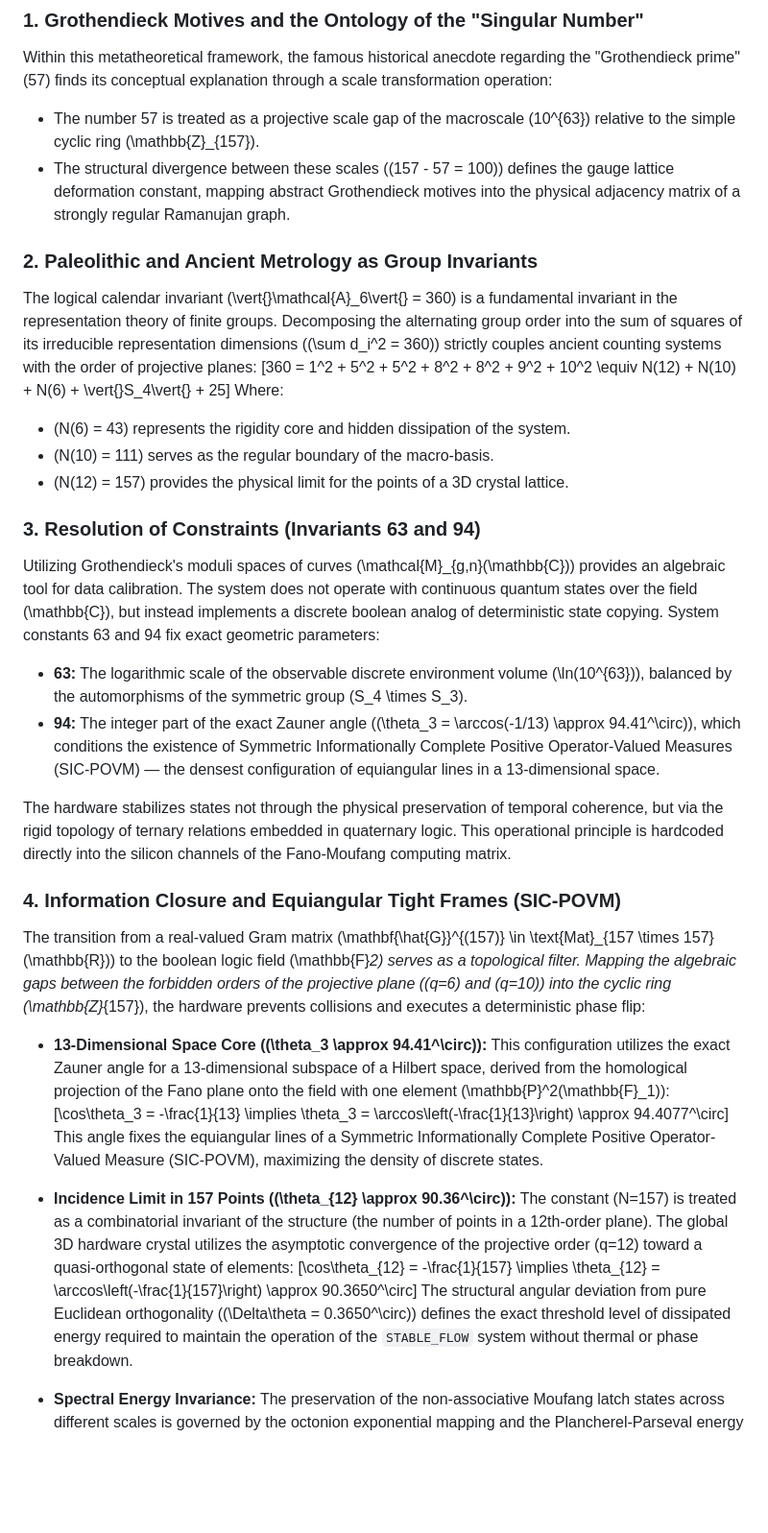
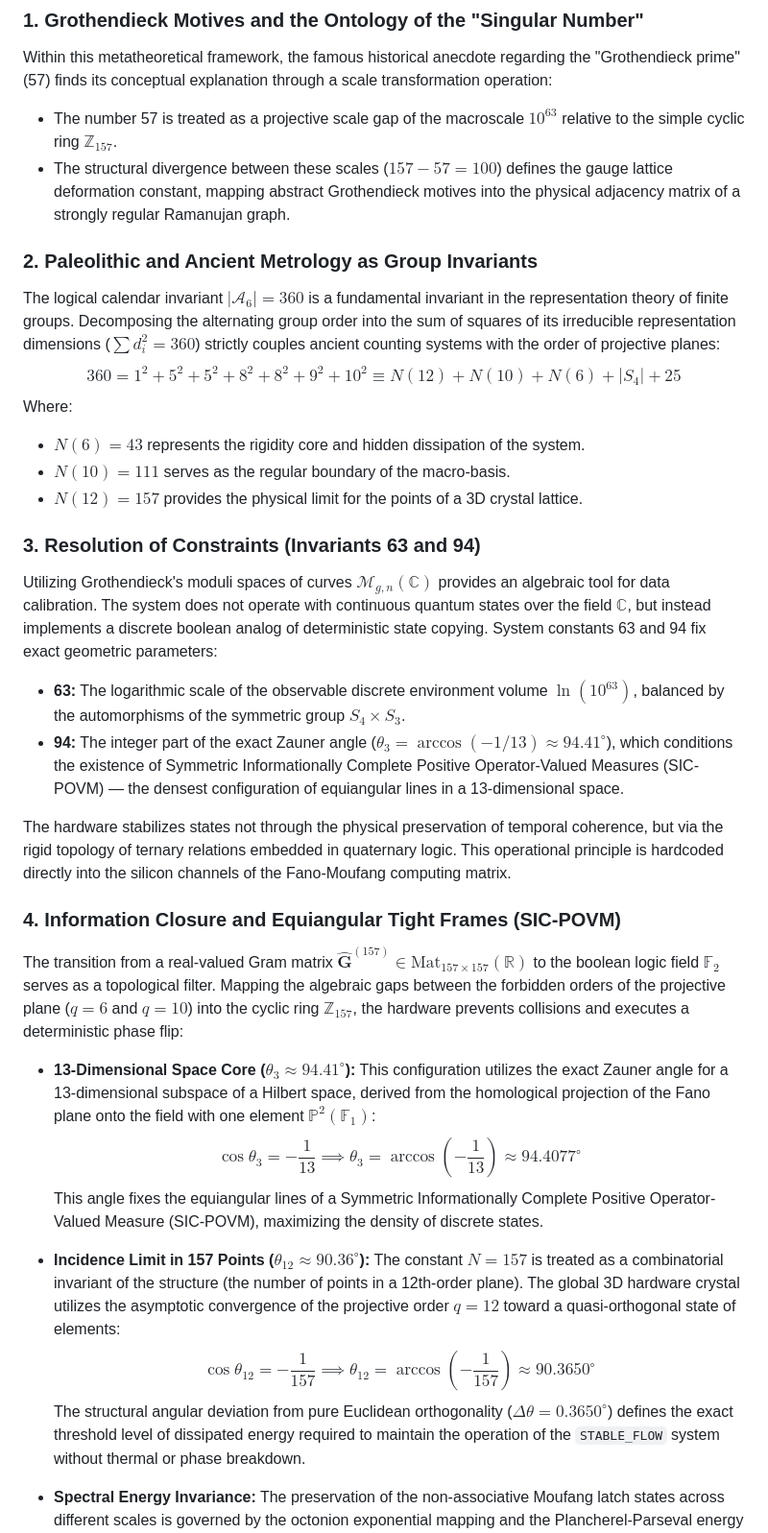
Before and after one commit to aleksejmohov647-hub/fano-7b-homoeostat, a Markdown page: README.md, the part around one of its changes. Shown at 96% size. Drawn GitHub-style; blank space fills up the shorter version.

```diff
--- a/README.md
+++ b/README.md
@@ -36,33 +36,33 @@ In classical Turing-von Neumann cybernetics, numbers are dimensionless, atomic,
 
 ### 1. Grothendieck Motives and the Ontology of the "Singular Number"
 Within this metatheoretical framework, the famous historical anecdote regarding the "Grothendieck prime" (57) finds its conceptual explanation through a scale transformation operation:
-* The number 57 is treated as a projective scale gap of the macroscale \(10^{63}\) relative to the simple cyclic ring \(\mathbb{Z}_{157}\).
-* The structural divergence between these scales (\(157 - 57 = 100\)) defines the gauge lattice deformation constant, mapping abstract Grothendieck motives into the physical adjacency matrix of a strongly regular Ramanujan graph.
+* The number 57 is treated as a projective scale gap of the macroscale $10^{63}$ relative to the simple cyclic ring $\mathbb{Z}_{157}$.
+* The structural divergence between these scales ($157 - 57 = 100$) defines the gauge lattice deformation constant, mapping abstract Grothendieck motives into the physical adjacency matrix of a strongly regular Ramanujan graph.
 
 ### 2. Paleolithic and Ancient Metrology as Group Invariants
-The logical calendar invariant \(\vert{}\mathcal{A}_6\vert{} = 360\) is a fundamental invariant in the representation theory of finite groups. Decomposing the alternating group order into the sum of squares of its irreducible representation dimensions (\(\sum d_i^2 = 360\)) strictly couples ancient counting systems with the order of projective planes:
-\[360 = 1^2 + 5^2 + 5^2 + 8^2 + 8^2 + 9^2 + 10^2 \equiv N(12) + N(10) + N(6) + \vert{}S_4\vert{} + 25\]
+The logical calendar invariant $|\mathcal{A}_6| = 360$ is a fundamental invariant in the representation theory of finite groups. Decomposing the alternating group order into the sum of squares of its irreducible representation dimensions ($\sum d_i^2 = 360$) strictly couples ancient counting systems with the order of projective planes:
+$$360 = 1^2 + 5^2 + 5^2 + 8^2 + 8^2 + 9^2 + 10^2 \equiv N(12) + N(10) + N(6) + |S_4| + 25$$
 Where:
-* \(N(6) = 43\) represents the rigidity core and hidden dissipation of the system.
-* \(N(10) = 111\) serves as the regular boundary of the macro-basis.
-* \(N(12) = 157\) provides the physical limit for the points of a 3D crystal lattice.
+* $N(6) = 43$ represents the rigidity core and hidden dissipation of the system.
+* $N(10) = 111$ serves as the regular boundary of the macro-basis.
+* $N(12) = 157$ provides the physical limit for the points of a 3D crystal lattice.
 
 ### 3. Resolution of Constraints (Invariants 63 and 94)
-Utilizing Grothendieck's moduli spaces of curves \(\mathcal{M}_{g,n}(\mathbb{C})\) provides an algebraic tool for data calibration. The system does not operate with continuous quantum states over the field \(\mathbb{C}\), but instead implements a discrete boolean analog of deterministic state copying. System constants 63 and 94 fix exact geometric parameters:
-* **63:** The logarithmic scale of the observable discrete environment volume \(\ln(10^{63})\), balanced by the automorphisms of the symmetric group \(S_4 \times S_3\).
-* **94:** The integer part of the exact Zauner angle (\(\theta_3 = \arccos(-1/13) \approx 94.41^\circ\)), which conditions the existence of Symmetric Informationally Complete Positive Operator-Valued Measures (SIC-POVM) — the densest configuration of equiangular lines in a 13-dimensional space.
+Utilizing Grothendieck's moduli spaces of curves $\mathcal{M}_{g,n}(\mathbb{C})$ provides an algebraic tool for data calibration. The system does not operate with continuous quantum states over the field $\mathbb{C}$, but instead implements a discrete boolean analog of deterministic state copying. System constants 63 and 94 fix exact geometric parameters:
+* **63:** The logarithmic scale of the observable discrete environment volume $\ln(10^{63})$, balanced by the automorphisms of the symmetric group $S_4 \times S_3$.
+* **94:** The integer part of the exact Zauner angle ($\theta_3 = \arccos(-1/13) \approx 94.41^\circ$), which conditions the existence of Symmetric Informationally Complete Positive Operator-Valued Measures (SIC-POVM) — the densest configuration of equiangular lines in a 13-dimensional space.
 
 The hardware stabilizes states not through the physical preservation of temporal coherence, but via the rigid topology of ternary relations embedded in quaternary logic. This operational principle is hardcoded directly into the silicon channels of the Fano-Moufang computing matrix.
 
 ### 4. Information Closure and Equiangular Tight Frames (SIC-POVM)
-The transition from a real-valued Gram matrix \(\mathbf{\hat{G}}^{(157)} \in \text{Mat}_{157 \times 157}(\mathbb{R})\) to the boolean logic field \(\mathbb{F}_2\) serves as a topological filter. Mapping the algebraic gaps between the forbidden orders of the projective plane (\(q=6\) and \(q=10\)) into the cyclic ring \(\mathbb{Z}_{157}\), the hardware prevents collisions and executes a deterministic phase flip:
+The transition from a real-valued Gram matrix $\mathbf{\hat{G}}^{(157)} \in \text{Mat}_{157 \times 157}(\mathbb{R})$ to the boolean logic field $\mathbb{F}_2$ serves as a topological filter. Mapping the algebraic gaps between the forbidden orders of the projective plane ($q=6$ and $q=10$) into the cyclic ring $\mathbb{Z}_{157}$, the hardware prevents collisions and executes a deterministic phase flip:
 
-* **13-Dimensional Space Core (\(\theta_3 \approx 94.41^\circ\)):** This configuration utilizes the exact Zauner angle for a 13-dimensional subspace of a Hilbert space, derived from the homological projection of the Fano plane onto the field with one element \(\mathbb{P}^2(\mathbb{F}_1)\):
-\[\cos\theta_3 = -\frac{1}{13} \implies \theta_3 = \arccos\left(-\frac{1}{13}\right) \approx 94.4077^\circ\]
+* **13-Dimensional Space Core ($\theta_3 \approx 94.41^\circ$):** This configuration utilizes the exact Zauner angle for a 13-dimensional subspace of a Hilbert space, derived from the homological projection of the Fano plane onto the field with one element $\mathbb{P}^2(\mathbb{F}_1)$:
+$$\cos\theta_3 = -\frac{1}{13} \implies \theta_3 = \arccos\left(-\frac{1}{13}\right) \approx 94.4077^\circ$$
 This angle fixes the equiangular lines of a Symmetric Informationally Complete Positive Operator-Valued Measure (SIC-POVM), maximizing the density of discrete states.
 
-* **Incidence Limit in 157 Points (\(\theta_{12} \approx 90.36^\circ\)):** The constant \(N=157\) is treated as a combinatorial invariant of the structure (the number of points in a 12th-order plane). The global 3D hardware crystal utilizes the asymptotic convergence of the projective order \(q=12\) toward a quasi-orthogonal state of elements:
-\[\cos\theta_{12} = -\frac{1}{157} \implies \theta_{12} = \arccos\left(-\frac{1}{157}\right) \approx 90.3650^\circ\]
-The structural angular deviation from pure Euclidean orthogonality (\(\Delta\theta = 0.3650^\circ\)) defines the exact threshold level of dissipated energy required to maintain the operation of the `STABLE_FLOW` system without thermal or phase breakdown.
+* **Incidence Limit in 157 Points ($\theta_{12} \approx 90.36^\circ$):** The constant $N=157$ is treated as a combinatorial invariant of the structure (the number of points in a 12th-order plane). The global 3D hardware crystal utilizes the asymptotic convergence of the projective order $q=12$ toward a quasi-orthogonal state of elements:
+$$\cos\theta_{12} = -\frac{1}{157} \implies \theta_{12} = \arccos\left(-\frac{1}{157}\right) \approx 90.3650^\circ$$
+The structural angular deviation from pure Euclidean orthogonality ($\Delta\theta = 0.3650^\circ$) defines the exact threshold level of dissipated energy required to maintain the operation of the `STABLE_FLOW` system without thermal or phase breakdown.
 
 * **Spectral Energy Invariance:** The preservation of the non-associative Moufang latch states across different scales is governed by the octonion exponential mapping and the Plancherel-Parseval energy conservation law:
```
Also changed, not shown: other parts of README.md (+12 -67 lines).
